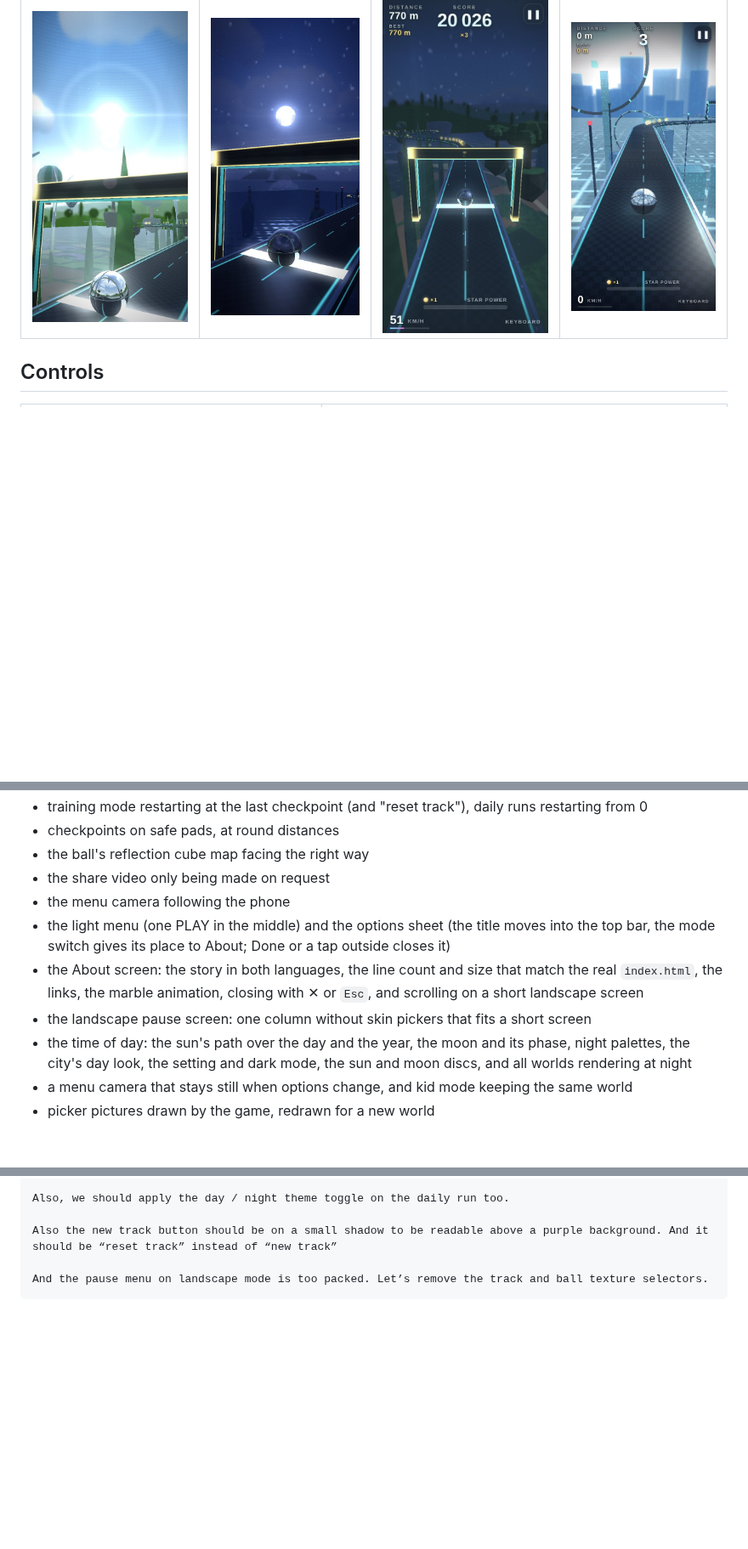
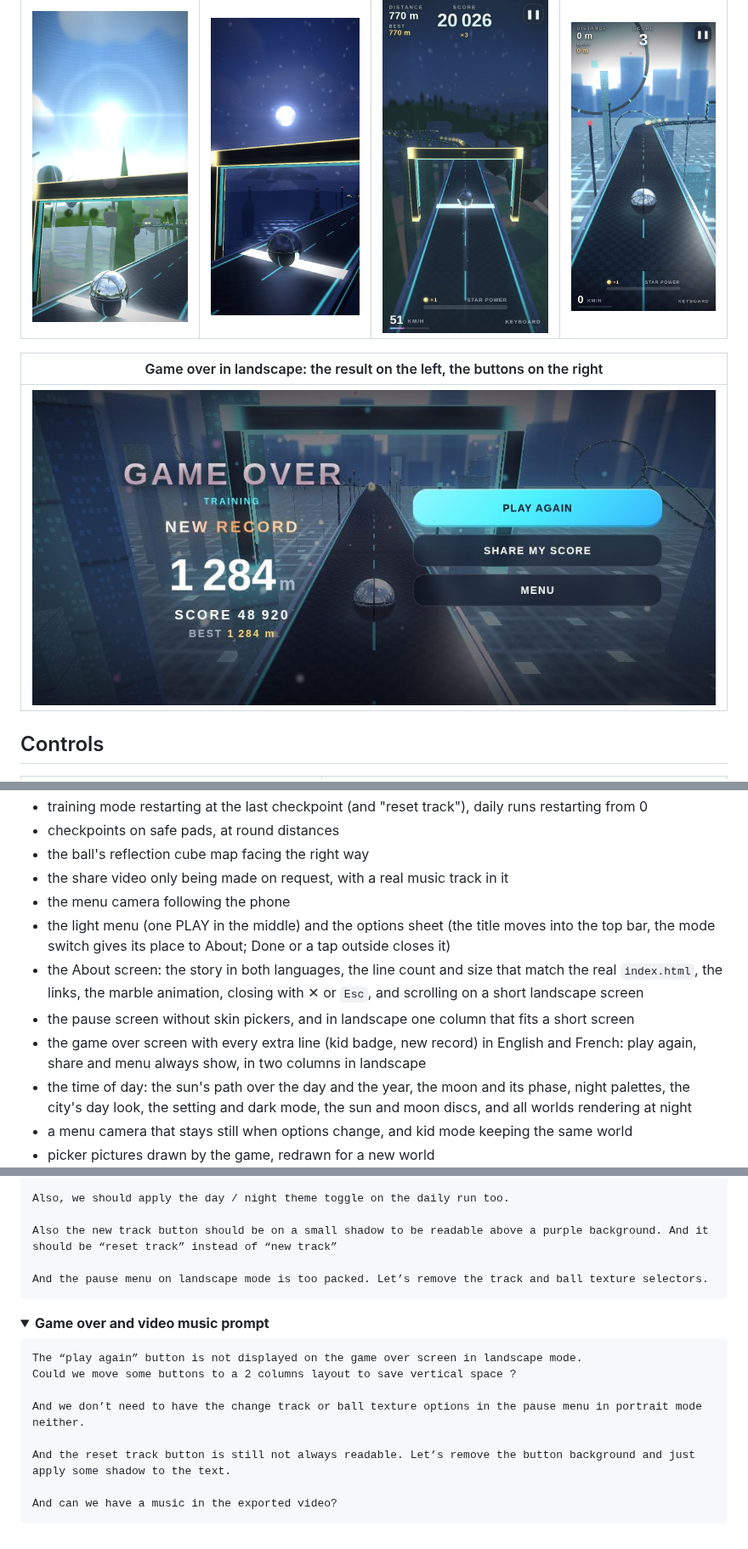
Before and after one commit to ErwannRobin/gyro, a Markdown page: README.md, 3 parts joined by grey strips. Shown at 85% size. GitHub-like rendering; pictures changed too: docs/over-landscape.jpg (added); folded sections open; blank space fills up the shorter version.

`````diff
--- a/README.md
+++ b/README.md
@@ -95,6 +95,10 @@ The whole game is **one self-contained `index.html` file** (about 375 KB, about
 | Real time: morning sun | Night: moon over the sea | Night: countryside | Day: the city |
 |---|---|---|---|
 | ![Morning sun with a lens flare](docs/sky-sun.jpg) | ![Moon and stars over the sea world](docs/sky-moon.jpg) | ![The countryside world at night](docs/sky-night.jpg) | ![The tech world by day](docs/world-tech-day.jpg) |
+
+| Game over in landscape: the result on the left, the buttons on the right |
+|---|
+| ![Game over screen in landscape](docs/over-landscape.jpg) |
 
 ## Controls
 
@@ -177,11 +181,12 @@ The tests drive the game loop step by step instead of waiting for real frames, s
 - training mode restarting at the last checkpoint (and "reset track"), daily runs restarting from 0
 - checkpoints on safe pads, at round distances
 - the ball's reflection cube map facing the right way
-- the share video only being made on request
+- the share video only being made on request, with a real music track in it
 - the menu camera following the phone
 - the light menu (one PLAY in the middle) and the options sheet (the title moves into the top bar, the mode switch gives its place to About; Done or a tap outside closes it)
 - the About screen: the story in both languages, the line count and size that match the real `index.html`, the links, the marble animation, closing with ✕ or `Esc`, and scrolling on a short landscape screen
-- the landscape pause screen: one column without skin pickers that fits a short screen
+- the pause screen without skin pickers, and in landscape one column that fits a short screen
+- the game over screen with every extra line (kid badge, new record) in English and French: play again, share and menu always show, in two columns in landscape
 - the time of day: the sun's path over the day and the year, the moon and its phase, night palettes, the city's day look, the setting and dark mode, the sun and moon discs, and all worlds rendering at night
 - a menu camera that stays still when options change, and kid mode keeping the same world
 - picker pictures drawn by the game, redrawn for a new world
@@ -851,3 +858,18 @@ And the pause menu on landscape mode is too packed. Let’s remove the track and
 ````
 
 </details>
+
+<details>
+<summary><strong>Game over and video music prompt</strong></summary>
+
+````markdown
+The “play again” button is not displayed on the game over screen in landscape mode.
+Could we move some buttons to a 2 columns layout to save vertical space ?
+
+And we don’t need to have the change track or ball texture options in the pause menu in portrait mode neither.
+
+And the reset track button is still not always readable. Let’s remove the button background and just apply some shadow to the text.
+
+And can we have a music in the exported video?
+````
+
`````
Also changed, not shown: other parts of README.md (+9 -6 lines), 11 other files.
